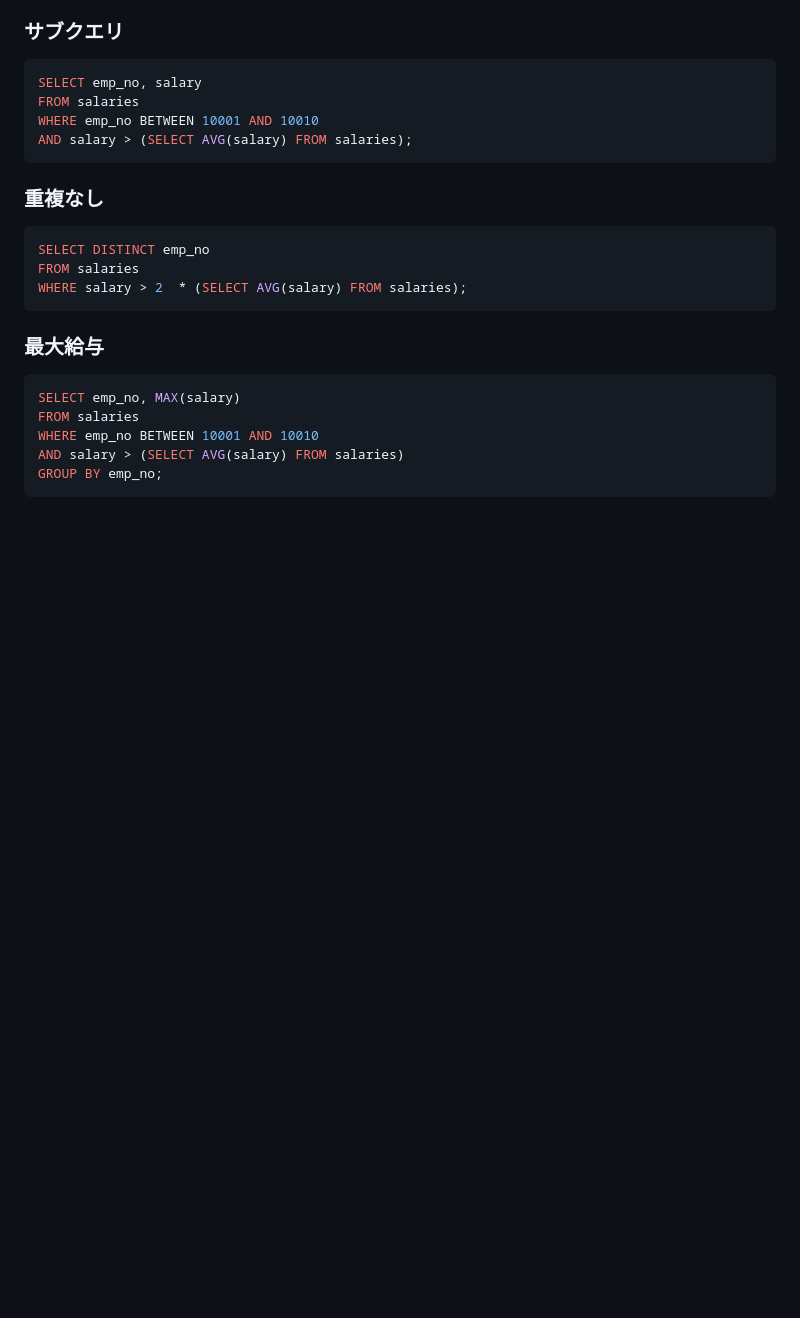
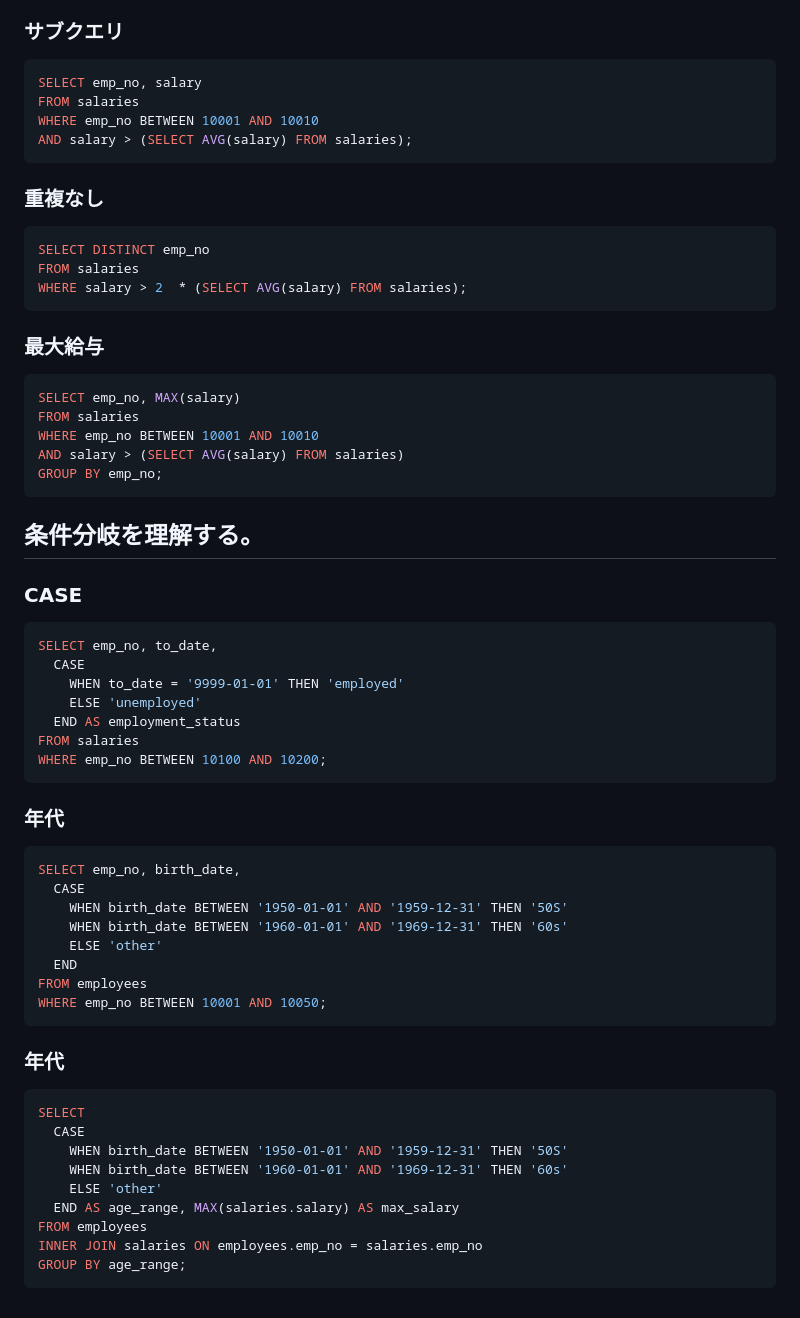
Before and after one commit to ren-ichinose/apprentice-practice, a Markdown page: week5-6/db-practice.md, the part around the change. Drawn GitHub-style; blank space fills up the shorter version.

Commit message:
quest_条件分岐を理解しよう

````diff
--- a/week5-6/db-practice.md
+++ b/week5-6/db-practice.md
@@ -432,3 +432,41 @@ WHERE emp_no BETWEEN 10001 AND 10010
 AND salary > (SELECT AVG(salary) FROM salaries)
 GROUP BY emp_no;
 ```
+
+
+## 条件分岐を理解する。
+### CASE
+```sql
+SELECT emp_no, to_date,
+  CASE
+    WHEN to_date = '9999-01-01' THEN 'employed'
+    ELSE 'unemployed'
+  END AS employment_status
+FROM salaries
+WHERE emp_no BETWEEN 10100 AND 10200;
+```
+
+### 年代
+```sql
+SELECT emp_no, birth_date,
+  CASE
+    WHEN birth_date BETWEEN '1950-01-01' AND '1959-12-31' THEN '50S'
+    WHEN birth_date BETWEEN '1960-01-01' AND '1969-12-31' THEN '60s'
+    ELSE 'other'
+  END
+FROM employees
+WHERE emp_no BETWEEN 10001 AND 10050;
+```
+
+### 年代
+```sql
+SELECT
+  CASE
+    WHEN birth_date BETWEEN '1950-01-01' AND '1959-12-31' THEN '50S'
+    WHEN birth_date BETWEEN '1960-01-01' AND '1969-12-31' THEN '60s'
+    ELSE 'other'
+  END AS age_range, MAX(salaries.salary) AS max_salary
+FROM employees
+INNER JOIN salaries ON employees.emp_no = salaries.emp_no
+GROUP BY age_range;
+```
````
